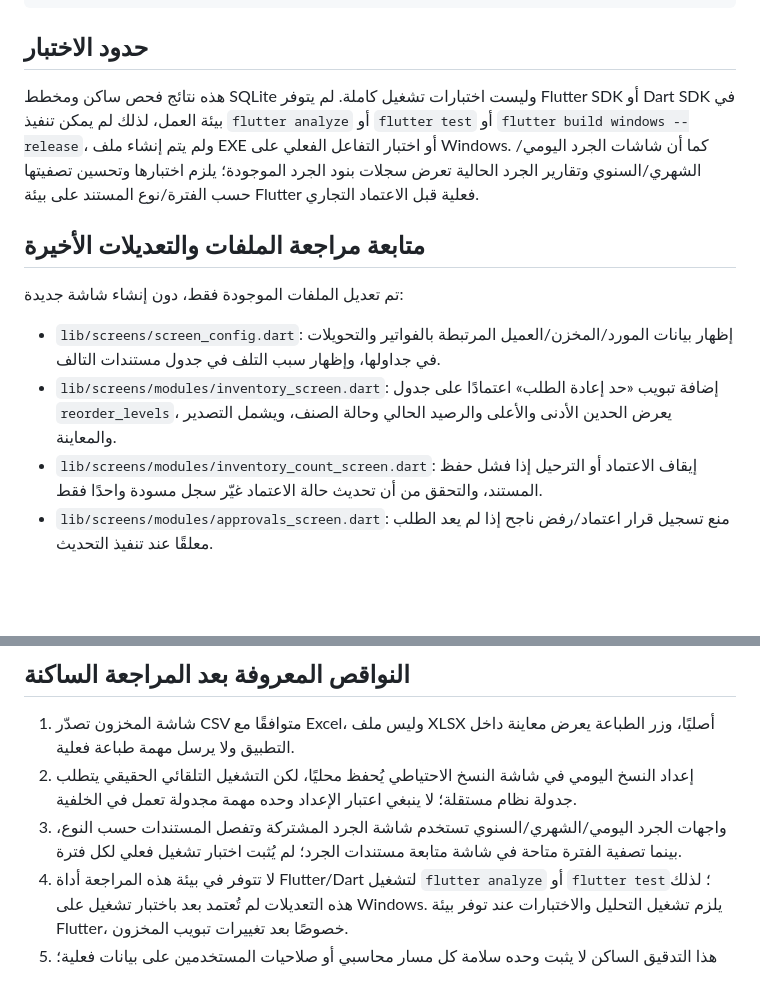
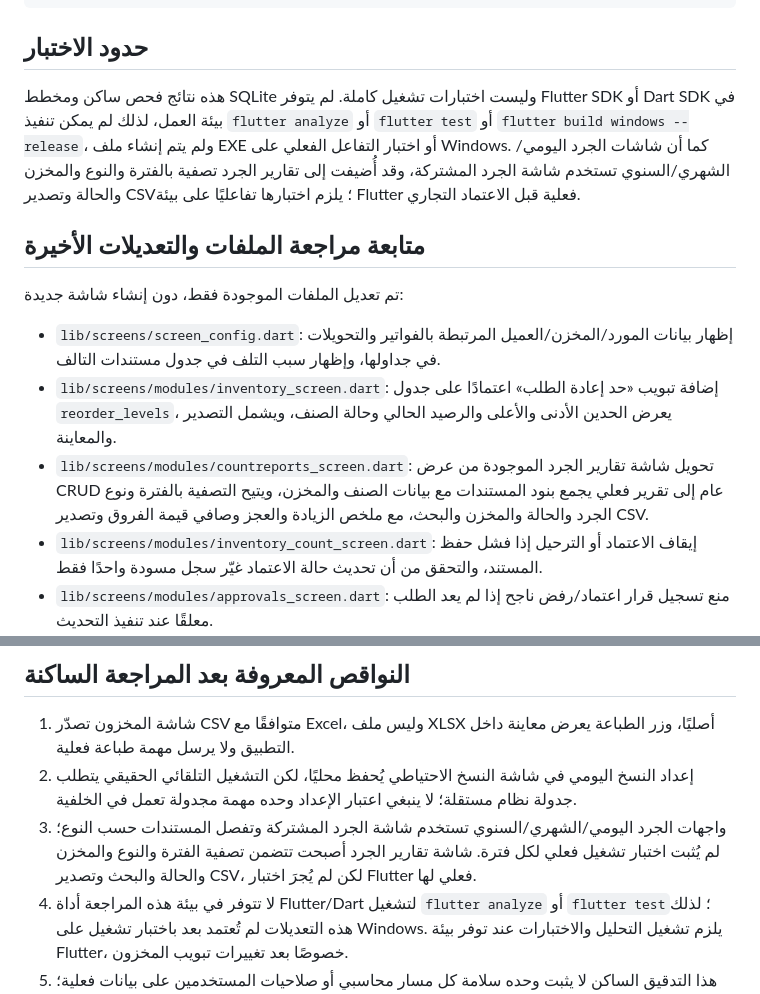
Before and after one commit to abdallah1mohmmed2/Super, a Markdown page: store-erp-flutter/QA_REPORT.md, 2 parts joined by grey strips. GitHub-like rendering; blank space fills up the shorter version.

Commit message:
Update QA report for dedicated inventory count reporting

````diff
--- a/store-erp-flutter/QA_REPORT.md
+++ b/store-erp-flutter/QA_REPORT.md
@@ -49,7 +49,7 @@ python tooling/audit_all_screens.py
 ```
 
 ## حدود الاختبار
-هذه نتائج فحص ساكن ومخطط SQLite وليست اختبارات تشغيل كاملة. لم يتوفر Flutter SDK أو Dart SDK في بيئة العمل، لذلك لم يمكن تنفيذ `flutter analyze` أو `flutter test` أو `flutter build windows --release`، ولم يتم إنشاء ملف EXE أو اختبار التفاعل الفعلي على Windows. كما أن شاشات الجرد اليومي/الشهري/السنوي وتقارير الجرد الحالية تعرض سجلات بنود الجرد الموجودة؛ يلزم اختبارها وتحسين تصفيتها حسب الفترة/نوع المستند على بيئة Flutter فعلية قبل الاعتماد التجاري.
+هذه نتائج فحص ساكن ومخطط SQLite وليست اختبارات تشغيل كاملة. لم يتوفر Flutter SDK أو Dart SDK في بيئة العمل، لذلك لم يمكن تنفيذ `flutter analyze` أو `flutter test` أو `flutter build windows --release`، ولم يتم إنشاء ملف EXE أو اختبار التفاعل الفعلي على Windows. كما أن شاشات الجرد اليومي/الشهري/السنوي تستخدم شاشة الجرد المشتركة، وقد أُضيفت إلى تقارير الجرد تصفية بالفترة والنوع والمخزن والحالة وتصدير CSV؛ يلزم اختبارها تفاعليًا على بيئة Flutter فعلية قبل الاعتماد التجاري.
 
 
 ## متابعة مراجعة الملفات والتعديلات الأخيرة
@@ -58,6 +58,7 @@ python tooling/audit_all_screens.py
 
 - `lib/screens/screen_config.dart`: إظهار بيانات المورد/المخزن/العميل المرتبطة بالفواتير والتحويلات في جداولها، وإظهار سبب التلف في جدول مستندات التالف.
 - `lib/screens/modules/inventory_screen.dart`: إضافة تبويب «حد إعادة الطلب» اعتمادًا على جدول `reorder_levels`، يعرض الحدين الأدنى والأعلى والرصيد الحالي وحالة الصنف، ويشمل التصدير والمعاينة.
+- `lib/screens/modules/countreports_screen.dart`: تحويل شاشة تقارير الجرد الموجودة من عرض CRUD عام إلى تقرير فعلي يجمع بنود المستندات مع بيانات الصنف والمخزن، ويتيح التصفية بالفترة ونوع الجرد والحالة والمخزن والبحث، مع ملخص الزيادة والعجز وصافي قيمة الفروق وتصدير CSV.
 - `lib/screens/modules/inventory_count_screen.dart`: إيقاف الاعتماد أو الترحيل إذا فشل حفظ المستند، والتحقق من أن تحديث حالة الاعتماد غيّر سجل مسودة واحدًا فقط.
 - `lib/screens/modules/approvals_screen.dart`: منع تسجيل قرار اعتماد/رفض ناجح إذا لم يعد الطلب معلقًا عند تنفيذ التحديث.
 - `lib/screens/modules/cashboxes_screen.dart`: مقارنة توقيت حركة الصندوق باستخدام `datetime()` لتفادي اختلاف تنسيق الوقت بين SQLite ووقت فتح الجلسة، والتحقق من نجاح إقفال الجلسة قبل تسجيله في سجل التدقيق.
@@ -69,7 +70,7 @@ python tooling/audit_all_screens.py
 
 1. شاشة المخزون تصدّر CSV متوافقًا مع Excel، وليس ملف XLSX أصليًا، وزر الطباعة يعرض معاينة داخل التطبيق ولا يرسل مهمة طباعة فعلية.
 2. إعداد النسخ اليومي في شاشة النسخ الاحتياطي يُحفظ محليًا، لكن التشغيل التلقائي الحقيقي يتطلب جدولة نظام مستقلة؛ لا ينبغي اعتبار الإعداد وحده مهمة مجدولة تعمل في الخلفية.
-3. واجهات الجرد اليومي/الشهري/السنوي تستخدم شاشة الجرد المشتركة وتفصل المستندات حسب النوع، بينما تصفية الفترة متاحة في شاشة متابعة مستندات الجرد؛ لم يُثبت اختبار تشغيل فعلي لكل فترة.
+3. واجهات الجرد اليومي/الشهري/السنوي تستخدم شاشة الجرد المشتركة وتفصل المستندات حسب النوع؛ لم يُثبت اختبار تشغيل فعلي لكل فترة. شاشة تقارير الجرد أصبحت تتضمن تصفية الفترة والنوع والمخزن والحالة والبحث وتصدير CSV، لكن لم يُجرَ اختبار Flutter فعلي لها.
 4. لا تتوفر في بيئة هذه المراجعة أداة Flutter/Dart لتشغيل `flutter analyze` أو `flutter test`؛ لذلك هذه التعديلات لم تُعتمد بعد باختبار تشغيل على Windows. يلزم تشغيل التحليل والاختبارات عند توفر بيئة Flutter، خصوصًا بعد تغييرات تبويب المخزون.
 5. هذا التدقيق الساكن لا يثبت وحده سلامة كل مسار محاسبي أو صلاحيات المستخدمين على بيانات فعلية؛ يلزم اختبار حالات الترحيل والرفض والرصيد غير الكافي واسترجاع النسخ على نسخة اختبار من قاعدة البيانات.
 
````
